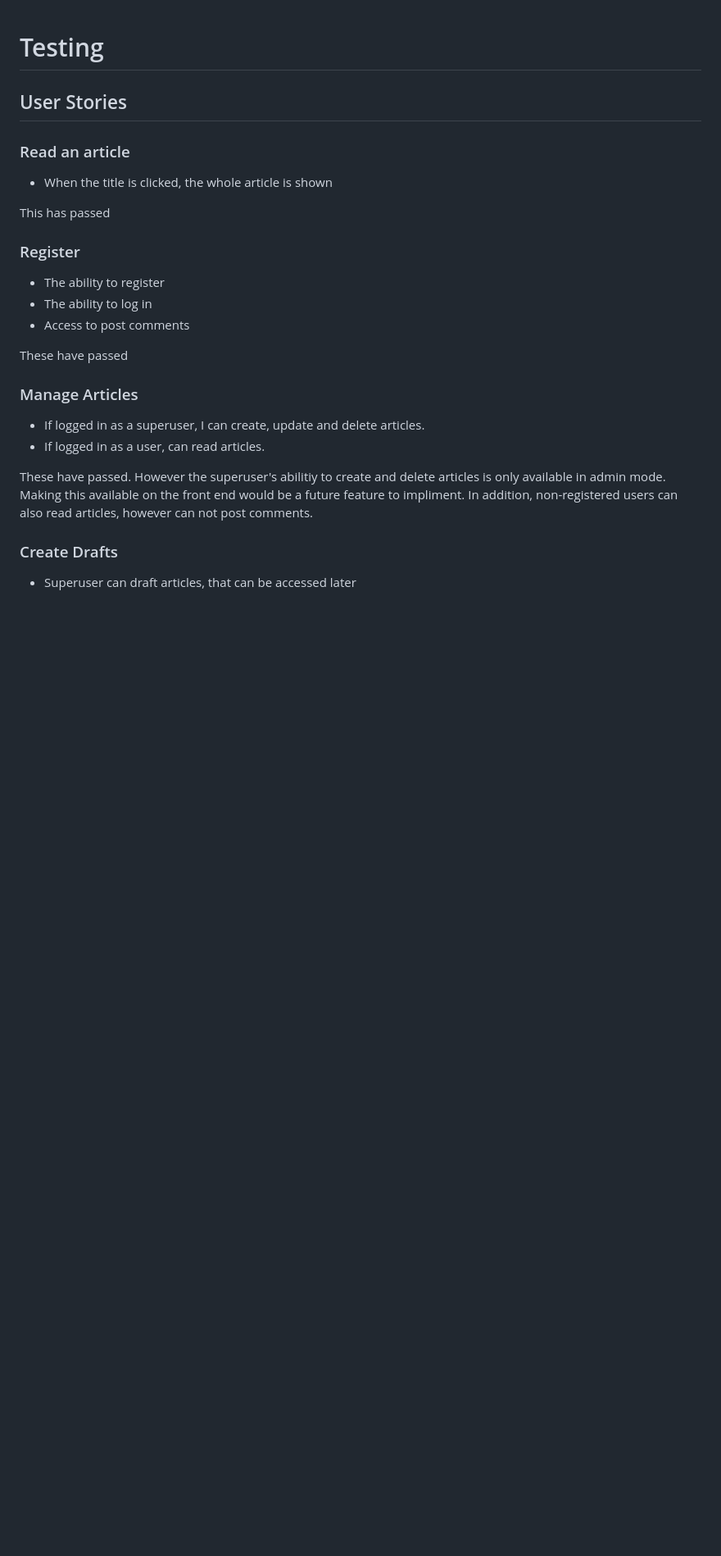
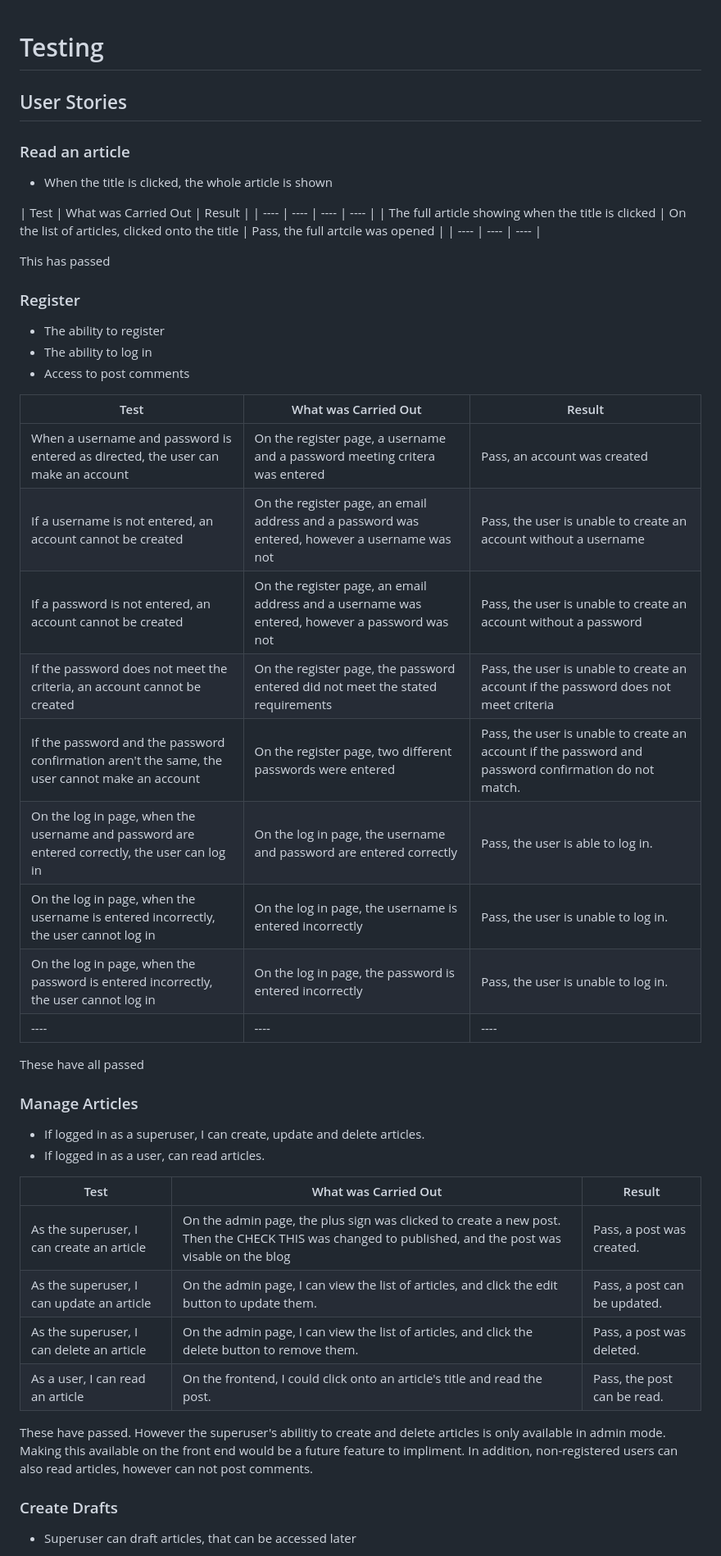
Before and after one commit to BryonyRBlack/christie_restaurant, a Markdown page: testing.md, the part around the change printed below. Shown: that part at 82% size. GitHub-like rendering; blank space fills up the shorter version.

Commit message:
Update testing.md with further notes on what tests have been carried out

```diff
--- a/testing.md
+++ b/testing.md
@@ -2,7 +2,14 @@
 
 ## User Stories
 ### Read an article
+
 * When the title is clicked, the whole article is shown
+
+| Test | What was Carried Out | Result |
+| ---- | ---- | ---- | ---- |
+| The full article showing when the title is clicked | On the list of articles, clicked onto the title | Pass, the full artcile was opened |
+| ---- | ---- | ---- |
+
 
 This has passed
 
@@ -11,11 +18,30 @@ This has passed
 * The ability to log in
 * Access to post comments
 
-These have passed
+| Test | What was Carried Out | Result |
+| ---- | ---- | ---- |
+| When a username and password is entered as directed, the user can make an account | On the register page, a username and a password meeting critera was entered | Pass, an account was created |
+| If a username is not entered, an account cannot be created | On the register page, an email address and a password was entered, however a username was not | Pass, the user is unable to create an account without a username |
+| If a password is not entered, an account cannot be created | On the register page, an email address and a username was entered, however a password was not | Pass, the user is unable to create an account without a password |
+| If the password does not meet the criteria, an account cannot be created | On the register page, the password entered did not meet the stated requirements | Pass, the user is unable to create an account if the password does not meet criteria |
+| If the password and the password confirmation aren't the same, the user cannot make an account | On the register page, two different passwords were entered | Pass, the user is unable to create an account if the password and password confirmation do not match.
+| On the log in page, when the username and password are entered correctly, the user can log in | On the log in page, the username and password are entered correctly | Pass, the user is able to log in. |
+| On the log in page, when the username is entered incorrectly, the user cannot log in | On the log in page, the username is entered incorrectly | Pass, the user is unable to log in. |
+| On the log in page, when the password is entered incorrectly, the user cannot log in | On the log in page, the password is entered incorrectly | Pass, the user is unable to log in. |
+| ---- | ---- | ---- |
+
+These have all passed
 
 ### Manage Articles
 * If logged in as a superuser, I can create, update and delete articles.
 * If logged in as a user, can read articles.
+
+| Test | What was Carried Out | Result |
+| ---- | ---- | ---- |
+| As the superuser, I can create an article | On the admin page, the plus sign was clicked to create a new post. Then the CHECK THIS was changed to published, and the post was visable on the blog | Pass, a post was created. |
+| As the superuser, I can update an article | On the admin page, I can view the list of articles, and click the edit button to update them. | Pass, a post can be updated. |
+| As the superuser, I can delete an article | On the admin page, I can view the list of articles, and click the delete button to remove them. | Pass, a post was deleted. |
+| As a user, I can read an article | On the frontend, I could click onto an article's title and read the post. | Pass, the post can be read. |
 
 These have passed. However the superuser's abilitiy to create and delete articles is only available in admin mode. Making this available on the front end would be a future feature to impliment. In addition, non-registered users can also read articles, however can not post comments.
 
```
Also changed, not shown: other parts of testing.md (+21 -1 lines).
